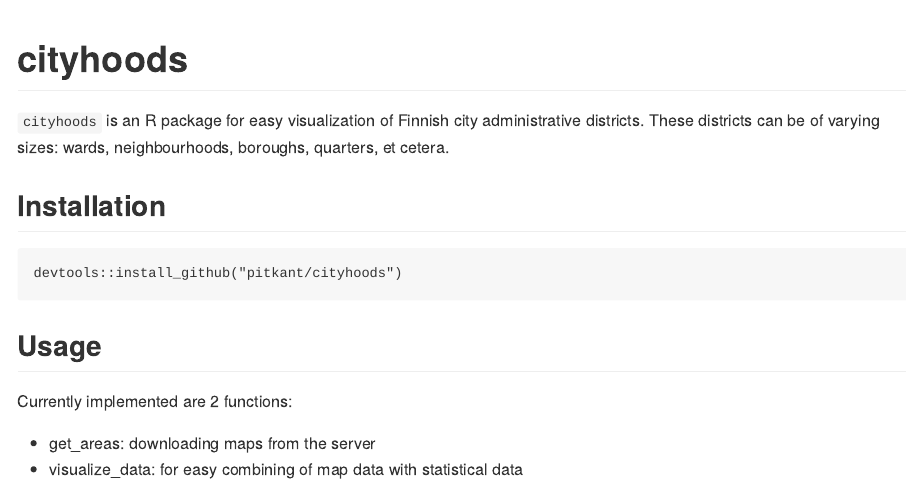
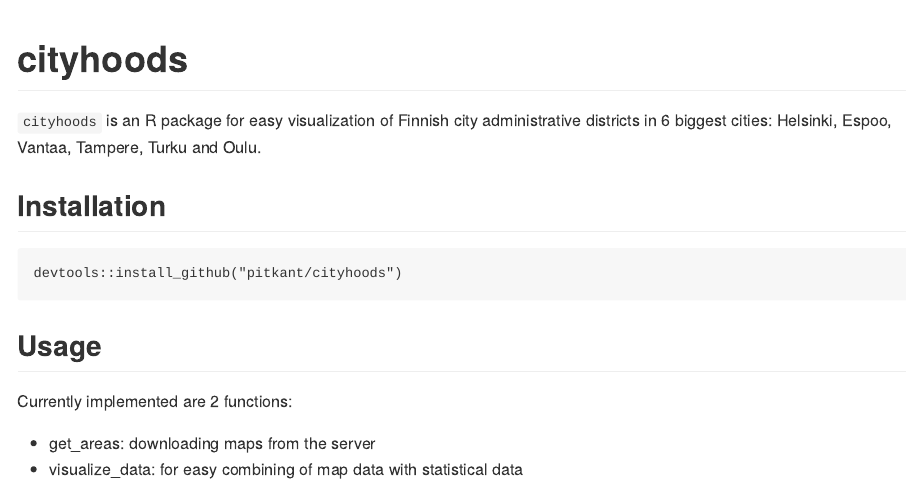
Before and after one commit to pitkant/cityhoods, an R Markdown document (README.Rmd): the page in a window 1100 px wide, from its top. The pictures show the output file README.md that the author committed with the source, drawn offline in the style of GitHub.

Commit message:
Clarification

```diff
--- a/README.Rmd
+++ b/README.Rmd
@@ -16,7 +16,7 @@ knitr::opts_chunk$set(
 cityhoods
 ==========
 
-`cityhoods` is an R package for easy visualization of Finnish city administrative districts. These districts can be of varying sizes: wards, neighbourhoods, boroughs, quarters, et cetera.
+`cityhoods` is an R package for easy visualization of Finnish city administrative districts in 6 biggest cities: Helsinki, Espoo, Vantaa, Tampere, Turku and Oulu.
 
 ## Installation
 
```
Also changed, not shown: README.md.
